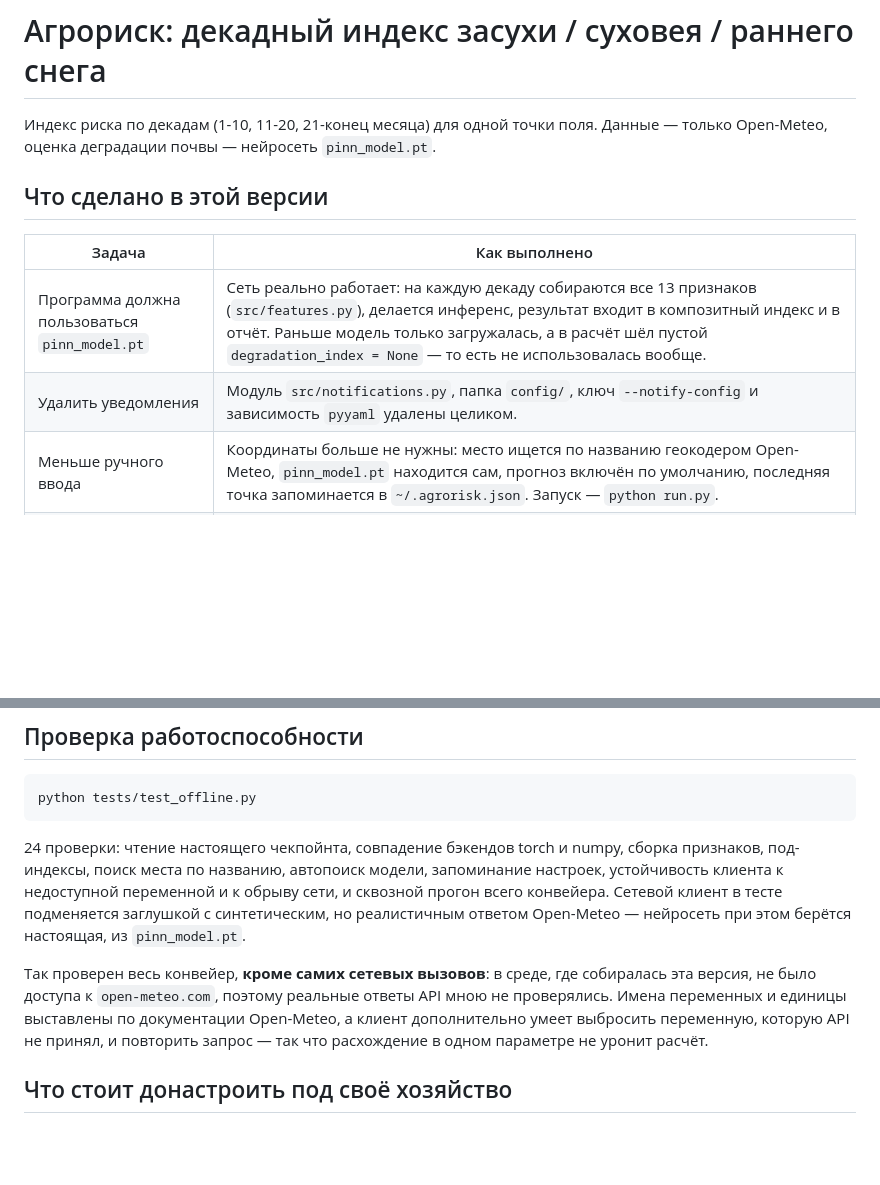
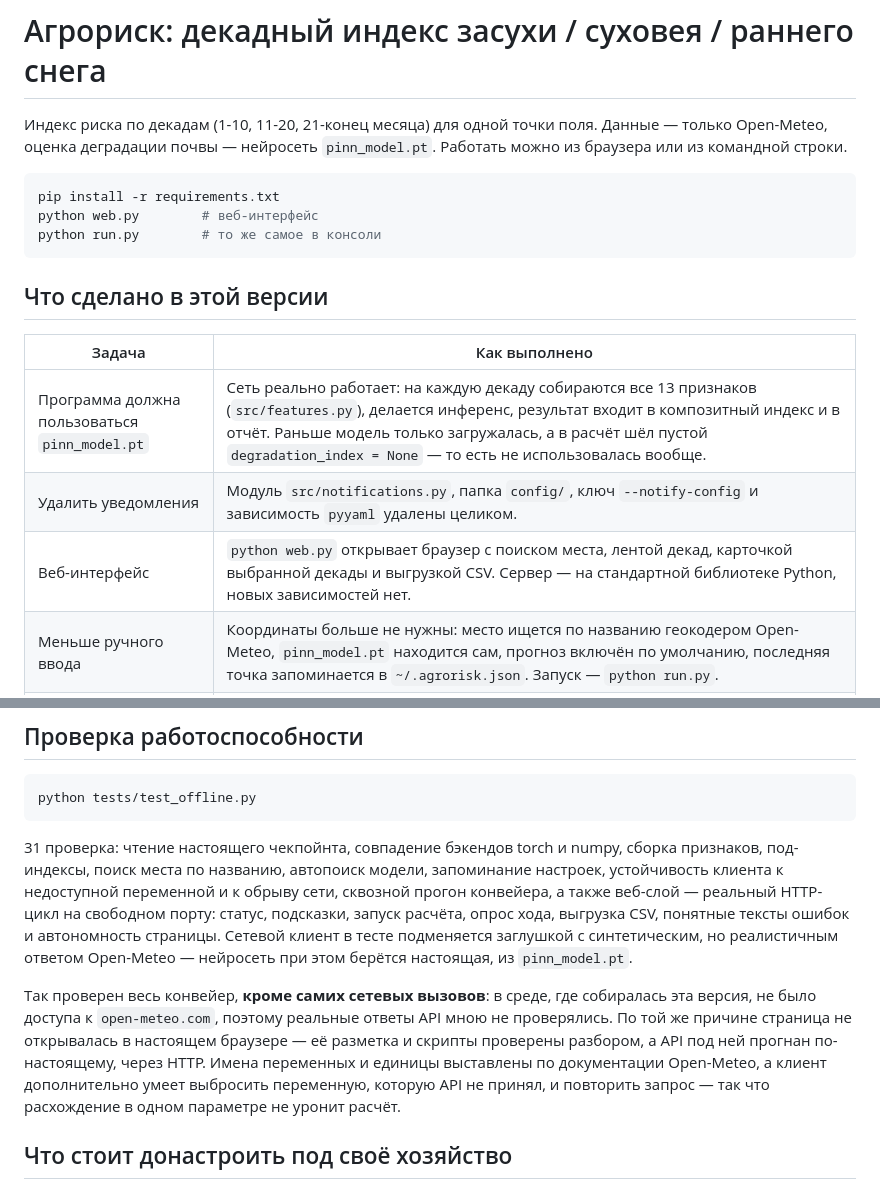
Before and after one commit to Mizill/AgroRisk, a Markdown page: README.md, 2 parts joined by grey strips. Drawn GitHub-style; blank space fills up the shorter version.

````diff
--- a/README.md
+++ b/README.md
@@ -2,6 +2,13 @@
 
 Индекс риска по декадам (1-10, 11-20, 21-конец месяца) для одной точки поля.
 Данные — только Open-Meteo, оценка деградации почвы — нейросеть `pinn_model.pt`.
+Работать можно из браузера или из командной строки.
+
+```bash
+pip install -r requirements.txt
+python web.py        # веб-интерфейс
+python run.py        # то же самое в консоли
+```
 
 ## Что сделано в этой версии
 
@@ -9,6 +16,7 @@
 | --------------------------------------------- | ------------------------------------------------------------------------------------------------------------------------------------------------------------------------------------------------------------------------------------------------------------------------------------------------------ |
 | Программа должна пользоваться `pinn_model.pt` | Сеть реально работает: на каждую декаду собираются все 13 признаков (`src/features.py`), делается инференс, результат входит в композитный индекс и в отчёт. Раньше модель только загружалась, а в расчёт шёл пустой `degradation_index = None` — то есть не использовалась вообще.                    |
 | Удалить уведомления                           | Модуль `src/notifications.py`, папка `config/`, ключ `--notify-config` и зависимость `pyyaml` удалены целиком.                                                                                                                                                                                         |
+| Веб-интерфейс                                 | `python web.py` открывает браузер с поиском места, лентой декад, карточкой выбранной декады и выгрузкой CSV. Сервер — на стандартной библиотеке Python, новых зависимостей нет.                                                                                                                        |
 | Меньше ручного ввода                          | Координаты больше не нужны: место ищется по названию геокодером Open-Meteo, `pinn_model.pt` находится сам, прогноз включён по умолчанию, последняя точка запоминается в `~/.agrorisk.json`. Запуск — `python run.py`.                                                                                  |
 | Данные только из Open-Meteo                   | `src/data_sources.py` содержит один класс `OpenMeteoClient`. Клиенты ERA5-Land/Copernicus CDS и Kazhydromet удалены, `cdsapi` убран из зависимостей. Влажность почвы, ради которой нужен был ERA5-Land, берётся из архива Open-Meteo (`soil_moisture_0_to_7cm`) — ключи и регистрации больше не нужны. |
 
@@ -141,16 +182,20 @@ numpy (тот же прямой проход, Linear/ReLU/BatchNorm в режи
 python tests/test_offline.py
 ```
 
-24 проверки: чтение настоящего чекпойнта, совпадение бэкендов torch и numpy,
+31 проверка: чтение настоящего чекпойнта, совпадение бэкендов torch и numpy,
 сборка признаков, под-индексы, поиск места по названию, автопоиск модели,
 запоминание настроек, устойчивость клиента к недоступной переменной и к обрыву
-сети, и сквозной прогон всего конвейера. Сетевой клиент в тесте
+сети, сквозной прогон конвейера, а также веб-слой — реальный HTTP-цикл на
+свободном порту: статус, подсказки, запуск расчёта, опрос хода, выгрузка CSV,
+понятные тексты ошибок и автономность страницы. Сетевой клиент в тесте
 подменяется заглушкой с синтетическим, но реалистичным ответом Open-Meteo —
 нейросеть при этом берётся настоящая, из `pinn_model.pt`.
 
 Так проверен весь конвейер, **кроме самих сетевых вызовов**: в среде, где
 собиралась эта версия, не было доступа к `open-meteo.com`, поэтому реальные
-ответы API мною не проверялись. Имена переменных и единицы выставлены по
+ответы API мною не проверялись. По той же причине страница не открывалась в
+настоящем браузере — её разметка и скрипты проверены разбором, а API под ней
+прогнан по-настоящему, через HTTP. Имена переменных и единицы выставлены по
 документации Open-Meteo, а клиент дополнительно умеет выбросить переменную,
 которую API не принял, и повторить запрос — так что расхождение в одном
 параметре не уронит расчёт.
````
Also changed, not shown: other parts of README.md (+42 -4 lines).
